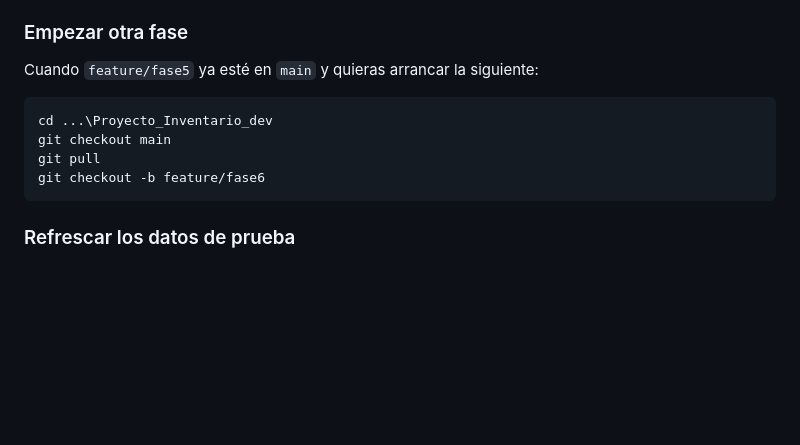
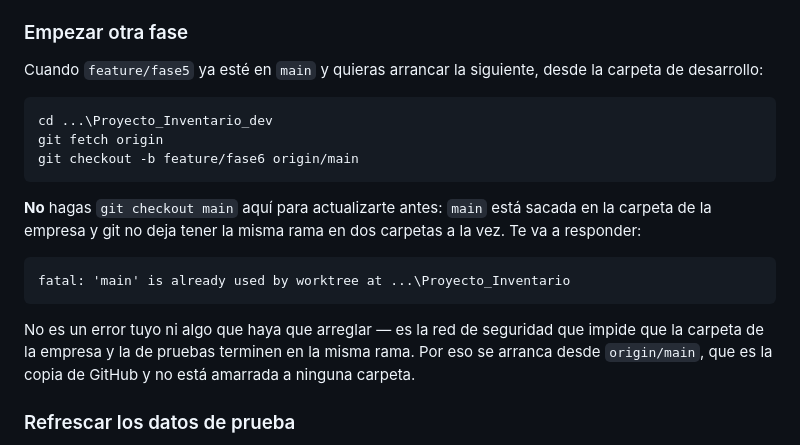
Before and after one commit to Di3go004/Proyecto_Inventario, a Markdown page: Docs/PUESTA_EN_MARCHA.md, the part around the change. GitHub-like rendering; blank space fills up the shorter version.

Commit message:
docs: corregir como arrancar la siguiente fase
Decia "git checkout main" desde la carpeta de desarrollo, y eso falla siempre:
main esta sacada en la carpeta de la empresa y git no permite la misma rama en
dos worktrees. Ahora arranca desde origin/main, que no esta amarrada a ninguna
carpeta, y explica el mensaje de error para que no parezca una averia.

Co-Authored-By: Claude Opus 5 <noreply@anthropic.com>

````diff
--- a/Docs/PUESTA_EN_MARCHA.md
+++ b/Docs/PUESTA_EN_MARCHA.md
@@ -524,14 +524,27 @@ Después del `merge`, solo hace falta más si el cambio tocó ciertas cosas:
 
 ### Empezar otra fase
 
-Cuando `feature/fase5` ya esté en `main` y quieras arrancar la siguiente:
+Cuando `feature/fase5` ya esté en `main` y quieras arrancar la siguiente,
+desde la carpeta de desarrollo:
 
 ```powershell
 cd ...\Proyecto_Inventario_dev
-git checkout main
-git pull
-git checkout -b feature/fase6
+git fetch origin
+git checkout -b feature/fase6 origin/main
 ```
+
+**No** hagas `git checkout main` aquí para actualizarte antes: `main` está
+sacada en la carpeta de la empresa y git no deja tener la misma rama en dos
+carpetas a la vez. Te va a responder:
+
+```
+fatal: 'main' is already used by worktree at ...\Proyecto_Inventario
+```
+
+No es un error tuyo ni algo que haya que arreglar — es la red de seguridad que
+impide que la carpeta de la empresa y la de pruebas terminen en la misma rama.
+Por eso se arranca desde `origin/main`, que es la copia de GitHub y no está
+amarrada a ninguna carpeta.
 
 ### Refrescar los datos de prueba
 
````
